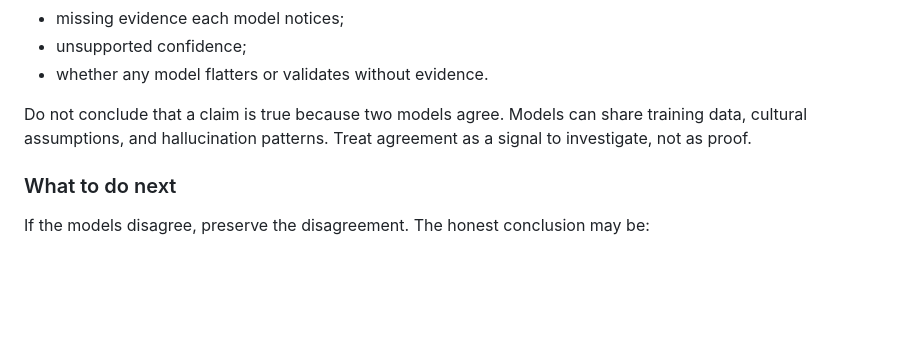
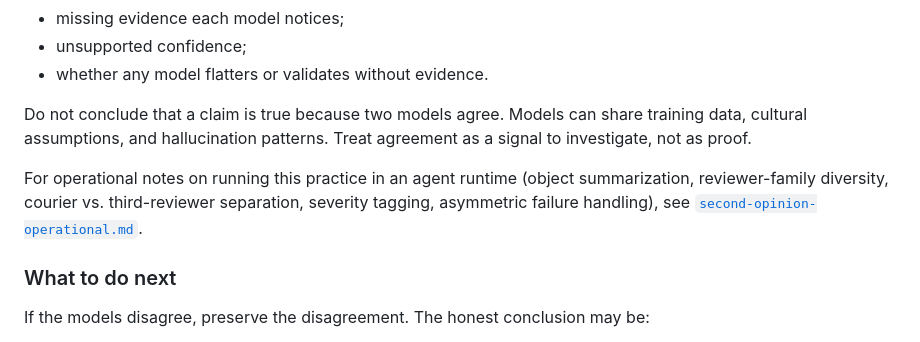
Before and after one commit to jrcruciani/baloney-detection-kit, a Markdown page: PLAYBOOK.md, the part around the change. GitHub-like rendering; blank space fills up the shorter version.

```diff
--- a/PLAYBOOK.md
+++ b/PLAYBOOK.md
@@ -175,6 +175,8 @@ Look for:
 
 Do not conclude that a claim is true because two models agree. Models can share training data, cultural assumptions, and hallucination patterns. Treat agreement as a signal to investigate, not as proof.
 
+For operational notes on running this practice in an agent runtime (object summarization, reviewer-family diversity, courier vs. third-reviewer separation, severity tagging, asymmetric failure handling), see [`second-opinion-operational.md`](second-opinion-operational.md).
+
 ### What to do next
 
 If the models disagree, preserve the disagreement. The honest conclusion may be:
```
Also changed, not shown: second-opinion-operational.md (added, +144 -0 lines), skill/checklist/review_rubric.md (+2 -0 lines).
